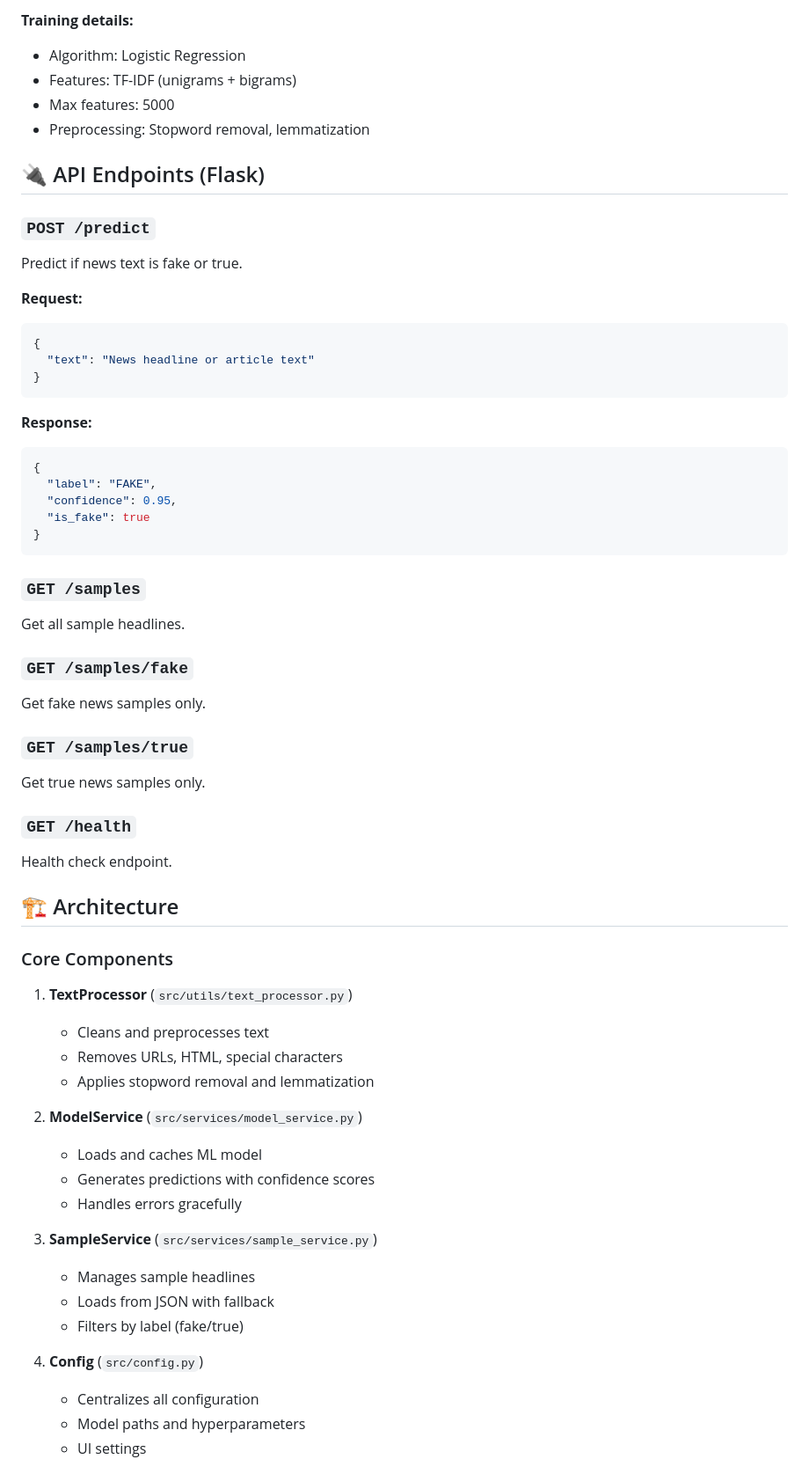
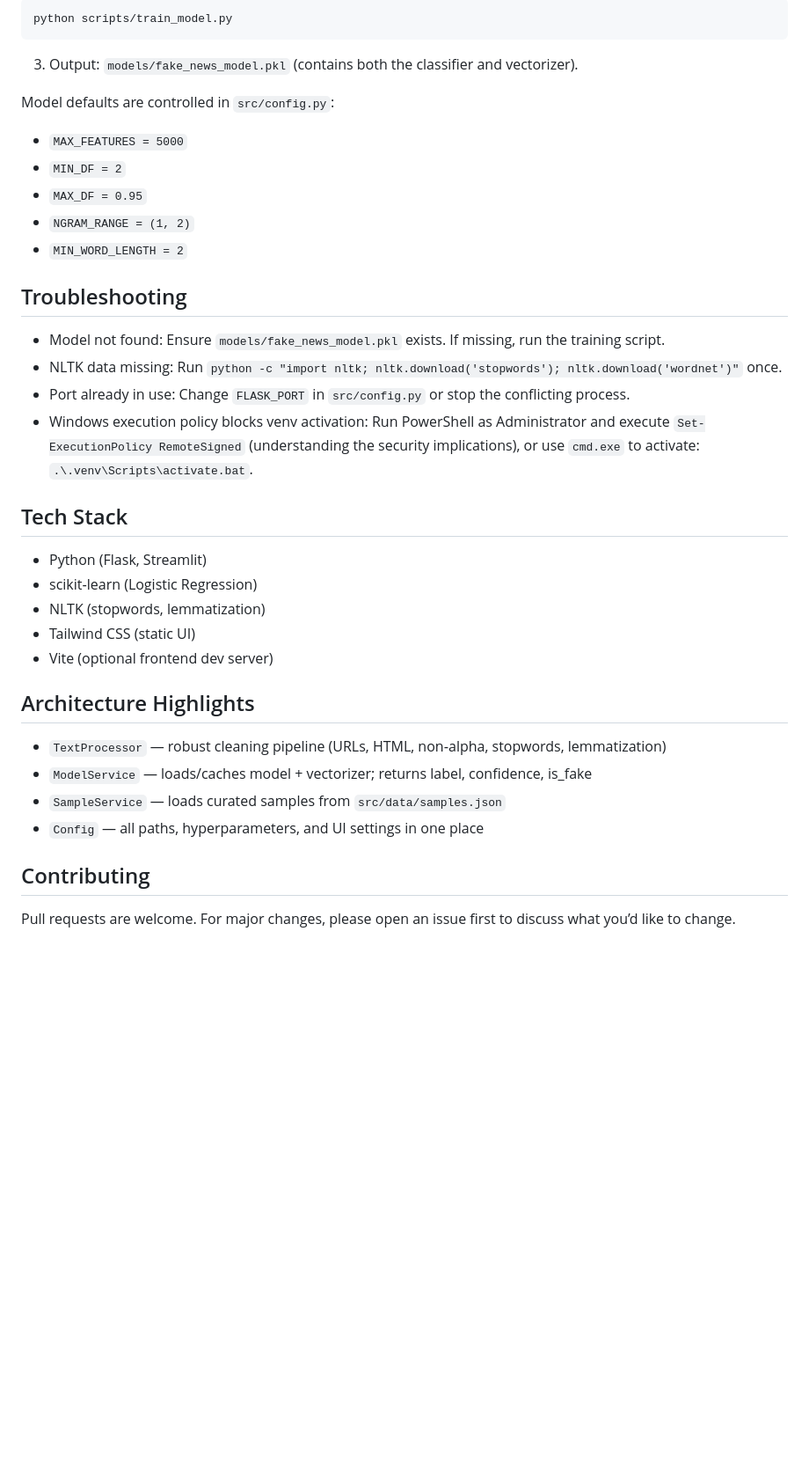
Before and after one commit to Raja-89/fake-news-detector, a Markdown page: Readme.md, the part around one of its changes. Shown at 88% size. GitHub-like rendering; blank space fills up the shorter version.

````diff
--- a/Readme.md
+++ b/Readme.md
@@ -129,63 +134,40 @@ If you need to retrain the model with your own data:
-**Training details:**
-- Algorithm: Logistic Regression
-- Features: TF-IDF (unigrams + bigrams)
-- Max features: 5000
-- Preprocessing: Stopword removal, lemmatization
-
-## 🔌 API Endpoints (Flask)
-
-### `POST /predict`
-Predict if news text is fake or true.
-
-**Request:**
-```json
-{
-  "text": "News headline or article text"
-}
+```powershell
+python scripts/train_model.py
 ```
 
-**Response:**
-```json
-{
-  "label": "FAKE",
-  "confidence": 0.95,
-  "is_fake": true
-}
-```
+3) Output: `models/fake_news_model.pkl` (contains both the classifier and vectorizer).
 
-### `GET /samples`
-Get all sample headlines.
+Model defaults are controlled in `src/config.py`:
 
-### `GET /samples/fake`
-Get fake news samples only.
+- `MAX_FEATURES = 5000`
+- `MIN_DF = 2`
+- `MAX_DF = 0.95`
+- `NGRAM_RANGE = (1, 2)`
+- `MIN_WORD_LENGTH = 2`
 
-### `GET /samples/true`
-Get true news samples only.
+## Troubleshooting
 
-### `GET /health`
-Health check endpoint.
+- Model not found: Ensure `models/fake_news_model.pkl` exists. If missing, run the training script.
+- NLTK data missing: Run `python -c "import nltk; nltk.download('stopwords'); nltk.download('wordnet')"` once.
+- Port already in use: Change `FLASK_PORT` in `src/config.py` or stop the conflicting process.
+- Windows execution policy blocks venv activation: Run PowerShell as Administrator and execute `Set-ExecutionPolicy RemoteSigned` (understanding the security implications), or use `cmd.exe` to activate: `.\.venv\Scripts\activate.bat`.
 
-## 🏗️ Architecture
+## Tech Stack
 
-### Core Components
+- Python (Flask, Streamlit)
+- scikit‑learn (Logistic Regression)
+- NLTK (stopwords, lemmatization)
+- Tailwind CSS (static UI)
+- Vite (optional frontend dev server)
 
-1. **TextProcessor** (`src/utils/text_processor.py`)
-   - Cleans and preprocesses text
-   - Removes URLs, HTML, special characters
-   - Applies stopword removal and lemmatization
+## Architecture Highlights
 
-2. **ModelService** (`src/services/model_service.py`)
-   - Loads and caches ML model
-   - Generates predictions with confidence scores
-   - Handles errors gracefully
+- `TextProcessor` — robust cleaning pipeline (URLs, HTML, non‑alpha, stopwords, lemmatization)
+- `ModelService` — loads/caches model + vectorizer; returns label, confidence, is_fake
+- `SampleService` — loads curated samples from `src/data/samples.json`
+- `Config` — all paths, hyperparameters, and UI settings in one place
 
-3. **SampleService** (`src/services/sample_service.py`)
-   - Manages sample headlines
-   - Loads from JSON with fallback
-   - Filters by label (fake/true)
+## Contributing
 
-4. **Config** (`src/config.py`)
-   - Centralizes all configuration
-   - Model paths and hyperparameters
-   - UI settings
+Pull requests are welcome. For major changes, please open an issue first to discuss what you’d like to change.
 
````
Also changed, not shown: other parts of Readme.md (+95 -150 lines).
